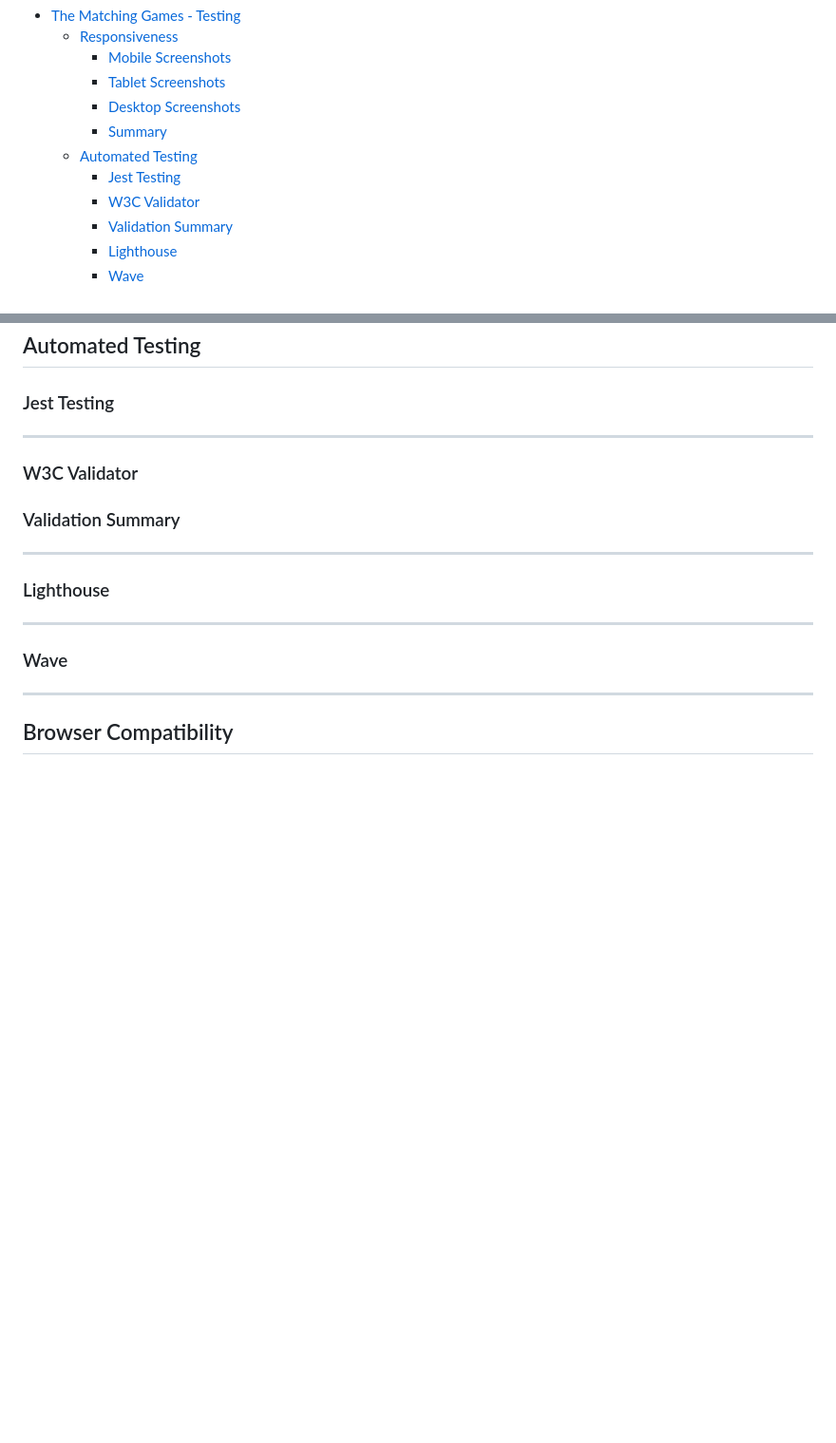
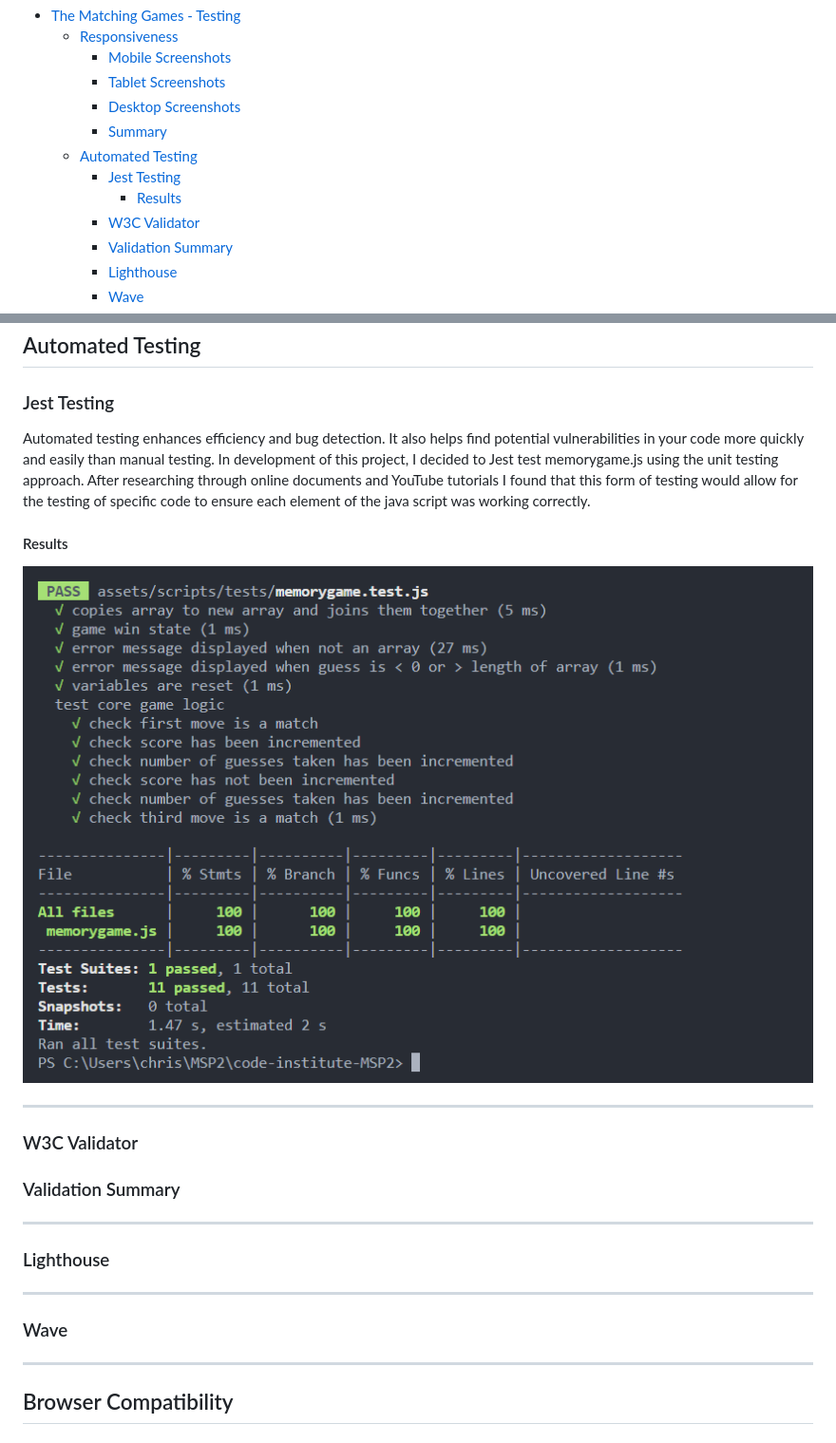
Before and after one commit to Chris-RG1980/code-institute-MSP2, a Markdown page: TESTING.md, 2 parts joined by grey strips. Shown: that part at 95% size. Rendered like a GitHub page; pictures changed too: resources/testing/jest-testing-results.png (added); blank space fills up the shorter version.

Commit message:
docs: Add jest test results

```diff
--- a/TESTING.md
+++ b/TESTING.md
@@ -10,6 +10,7 @@
     - [Summary](#summary)
   - [Automated Testing](#automated-testing)
     - [Jest Testing](#jest-testing)
+      - [Results](#results)
     - [W3C Validator](#w3c-validator)
     - [Validation Summary](#validation-summary)
     - [Lighthouse](#lighthouse)
@@ -51,7 +52,10 @@ Desktop 1080p: 1920 x 1080
 ***
 ## Automated Testing
 ### Jest Testing
-
+Automated testing enhances efficiency and bug detection. It also helps find potential vulnerabilities in your code more quickly and easily than manual testing.
+In development of this project, I decided to Jest test memorygame.js using the unit testing approach. After researching through online documents and YouTube tutorials I found that this form of testing would allow for the testing of specific code to ensure each element of the java script was working correctly.
+#### Results
+![Image](/resources/testing/jest-testing-results.png)
 ***
 ### W3C Validator
 
```
Also changed, not shown: 2 other files.
